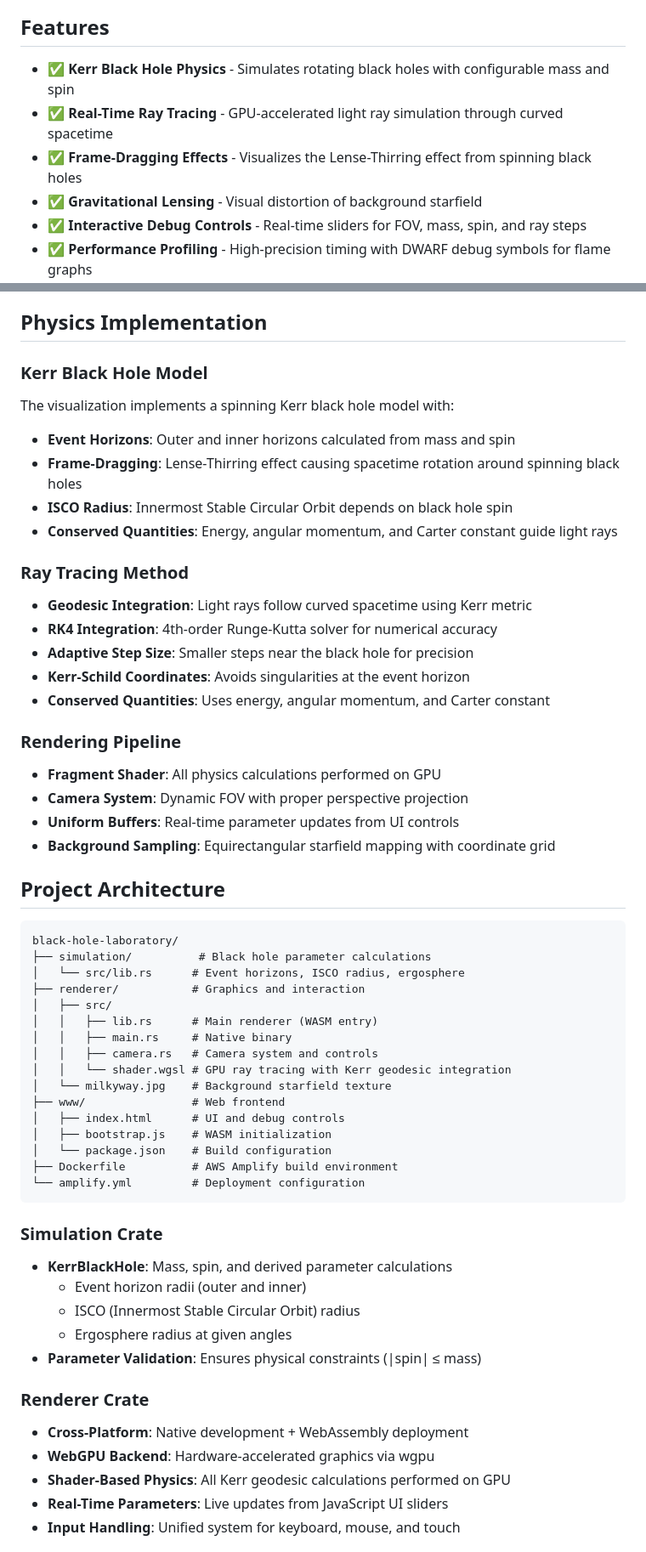
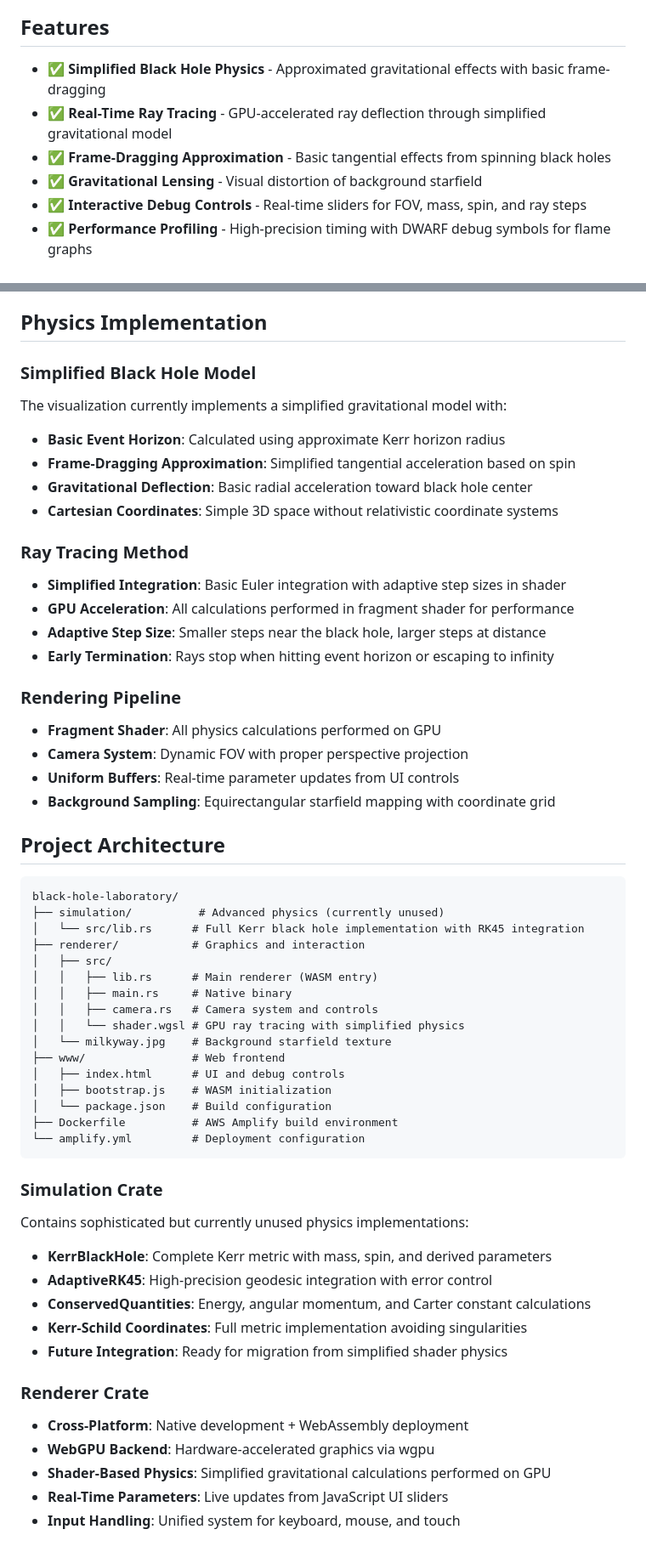
Before and after one commit to james-ralph8555/black-hole-laboratory, a Markdown page: README.md, 2 parts joined by grey strips. Shown: that part at 85% size. GitHub-like rendering.

````diff
--- a/README.md
+++ b/README.md
@@ -6,9 +6,9 @@ A real-time black hole visualization built with Rust and WebGPU. This applicatio
 
 ## Features
 
-- ✅ **Kerr Black Hole Physics** - Simulates rotating black holes with configurable mass and spin
-- ✅ **Real-Time Ray Tracing** - GPU-accelerated light ray simulation through curved spacetime
-- ✅ **Frame-Dragging Effects** - Visualizes the Lense-Thirring effect from spinning black holes
+- ✅ **Simplified Black Hole Physics** - Approximated gravitational effects with basic frame-dragging
+- ✅ **Real-Time Ray Tracing** - GPU-accelerated ray deflection through simplified gravitational model
+- ✅ **Frame-Dragging Approximation** - Basic tangential effects from spinning black holes
 - ✅ **Gravitational Lensing** - Visual distortion of background starfield
 - ✅ **Interactive Debug Controls** - Real-time sliders for FOV, mass, spin, and ray steps
 - ✅ **Performance Profiling** - High-precision timing with DWARF debug symbols for flame graphs
@@ -74,19 +74,18 @@ npm run build
 
 ## Physics Implementation
 
-### Kerr Black Hole Model
-The visualization implements a spinning Kerr black hole model with:
-- **Event Horizons**: Outer and inner horizons calculated from mass and spin
-- **Frame-Dragging**: Lense-Thirring effect causing spacetime rotation around spinning black holes
-- **ISCO Radius**: Innermost Stable Circular Orbit depends on black hole spin
-- **Conserved Quantities**: Energy, angular momentum, and Carter constant guide light rays
+### Simplified Black Hole Model
+The visualization currently implements a simplified gravitational model with:
+- **Basic Event Horizon**: Calculated using approximate Kerr horizon radius
+- **Frame-Dragging Approximation**: Simplified tangential acceleration based on spin
+- **Gravitational Deflection**: Basic radial acceleration toward black hole center
+- **Cartesian Coordinates**: Simple 3D space without relativistic coordinate systems
 
 ### Ray Tracing Method
-- **Geodesic Integration**: Light rays follow curved spacetime using Kerr metric
-- **RK4 Integration**: 4th-order Runge-Kutta solver for numerical accuracy
-- **Adaptive Step Size**: Smaller steps near the black hole for precision
-- **Kerr-Schild Coordinates**: Avoids singularities at the event horizon
-- **Conserved Quantities**: Uses energy, angular momentum, and Carter constant
+- **Simplified Integration**: Basic Euler integration with adaptive step sizes in shader
+- **GPU Acceleration**: All calculations performed in fragment shader for performance
+- **Adaptive Step Size**: Smaller steps near the black hole, larger steps at distance
+- **Early Termination**: Rays stop when hitting event horizon or escaping to infinity
 
 ### Rendering Pipeline
 - **Fragment Shader**: All physics calculations performed on GPU
@@ -98,14 +97,14 @@ The visualization implements a spinning Kerr black hole model with:
 
 ```
 black-hole-laboratory/
-├── simulation/          # Black hole parameter calculations
-│   └── src/lib.rs      # Event horizons, ISCO radius, ergosphere
+├── simulation/          # Advanced physics (currently unused)
+│   └── src/lib.rs      # Full Kerr black hole implementation with RK45 integration
 ├── renderer/           # Graphics and interaction
 │   ├── src/
 │   │   ├── lib.rs      # Main renderer (WASM entry)
 │   │   ├── main.rs     # Native binary
 │   │   ├── camera.rs   # Camera system and controls
-│   │   └── shader.wgsl # GPU ray tracing with Kerr geodesic integration
+│   │   └── shader.wgsl # GPU ray tracing with simplified physics
 │   └── milkyway.jpg    # Background starfield texture
 ├── www/                # Web frontend
 │   ├── index.html      # UI and debug controls
@@ -116,16 +115,17 @@ black-hole-laboratory/
 ```
 
 ### Simulation Crate
-- **KerrBlackHole**: Mass, spin, and derived parameter calculations
-  - Event horizon radii (outer and inner)
-  - ISCO (Innermost Stable Circular Orbit) radius
-  - Ergosphere radius at given angles
-- **Parameter Validation**: Ensures physical constraints (|spin| ≤ mass)
+Contains sophisticated but currently unused physics implementations:
+- **KerrBlackHole**: Complete Kerr metric with mass, spin, and derived parameters
+- **AdaptiveRK45**: High-precision geodesic integration with error control
+- **ConservedQuantities**: Energy, angular momentum, and Carter constant calculations
+- **Kerr-Schild Coordinates**: Full metric implementation avoiding singularities
+- **Future Integration**: Ready for migration from simplified shader physics
 
 ### Renderer Crate
 - **Cross-Platform**: Native development + WebAssembly deployment
 - **WebGPU Backend**: Hardware-accelerated graphics via wgpu
-- **Shader-Based Physics**: All Kerr geodesic calculations performed on GPU
+- **Shader-Based Physics**: Simplified gravitational calculations performed on GPU
 - **Real-Time Parameters**: Live updates from JavaScript UI sliders
 - **Input Handling**: Unified system for keyboard, mouse, and touch
 
````
Also changed, not shown: other parts of README.md (+9 -3 lines), CLAUDE.md (+16 -16 lines).
